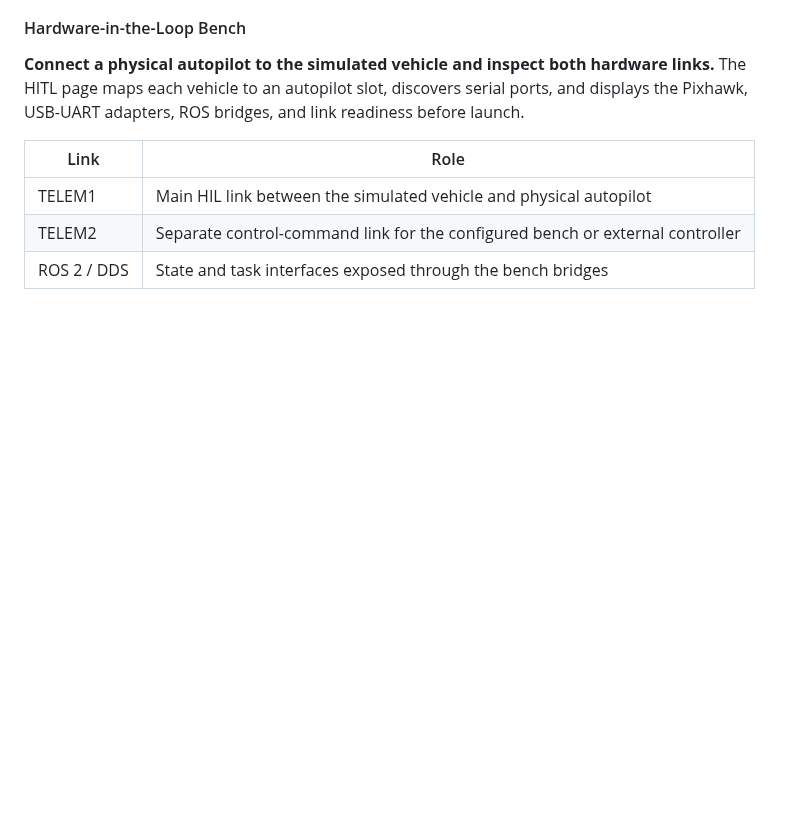
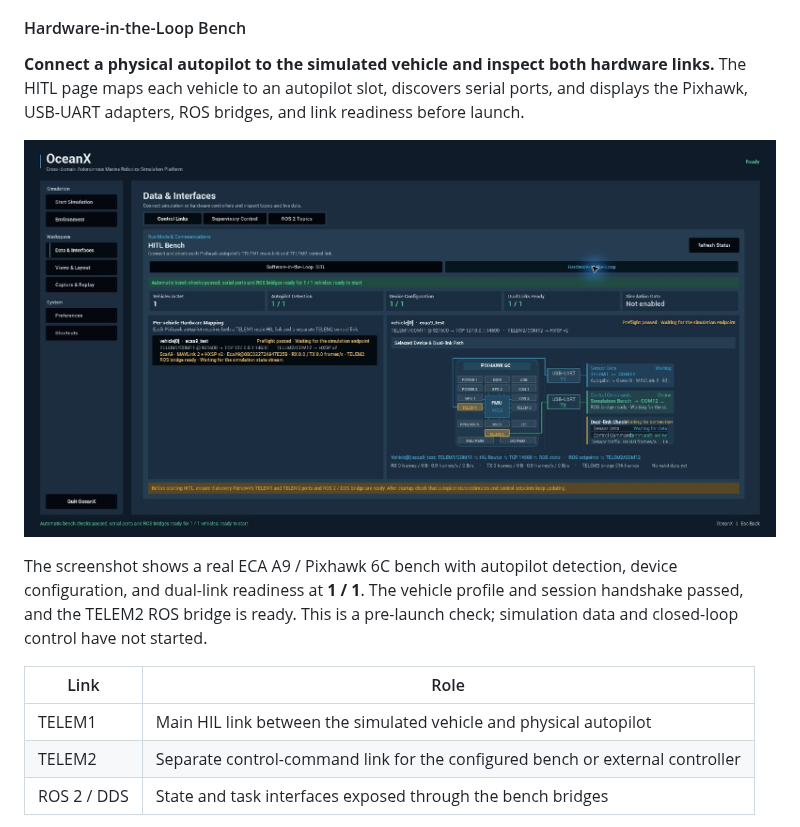
Before and after one commit to xuheda/OceanX, a Markdown page: README.md, the part around the change. Rendered like a GitHub page; pictures changed too: docs/assets/readme/12-hitl-bench.png (added); blank space fills up the shorter version.

Commit message:
Show verified HITL bench preflight readiness

```diff
--- a/README.md
+++ b/README.md
@@ -202,6 +202,10 @@ The current HITL path targets Pixhawk / FMUv6C benches. Hardware adaptation and
 
 **Connect a physical autopilot to the simulated vehicle and inspect both hardware links.** The HITL page maps each vehicle to an autopilot slot, discovers serial ports, and displays the Pixhawk, USB-UART adapters, ROS bridges, and link readiness before launch.
 
+![HITL bench preflight passed for an ECA A9 vehicle and a physical Pixhawk 6C](docs/assets/readme/12-hitl-bench.png)
+
+The screenshot shows a real ECA A9 / Pixhawk 6C bench with autopilot detection, device configuration, and dual-link readiness at **1 / 1**. The vehicle profile and session handshake passed, and the TELEM2 ROS bridge is ready. This is a pre-launch check; simulation data and closed-loop control have not started.
+
 | Link | Role |
 |---|---|
 | TELEM1 | Main HIL link between the simulated vehicle and physical autopilot |
```
